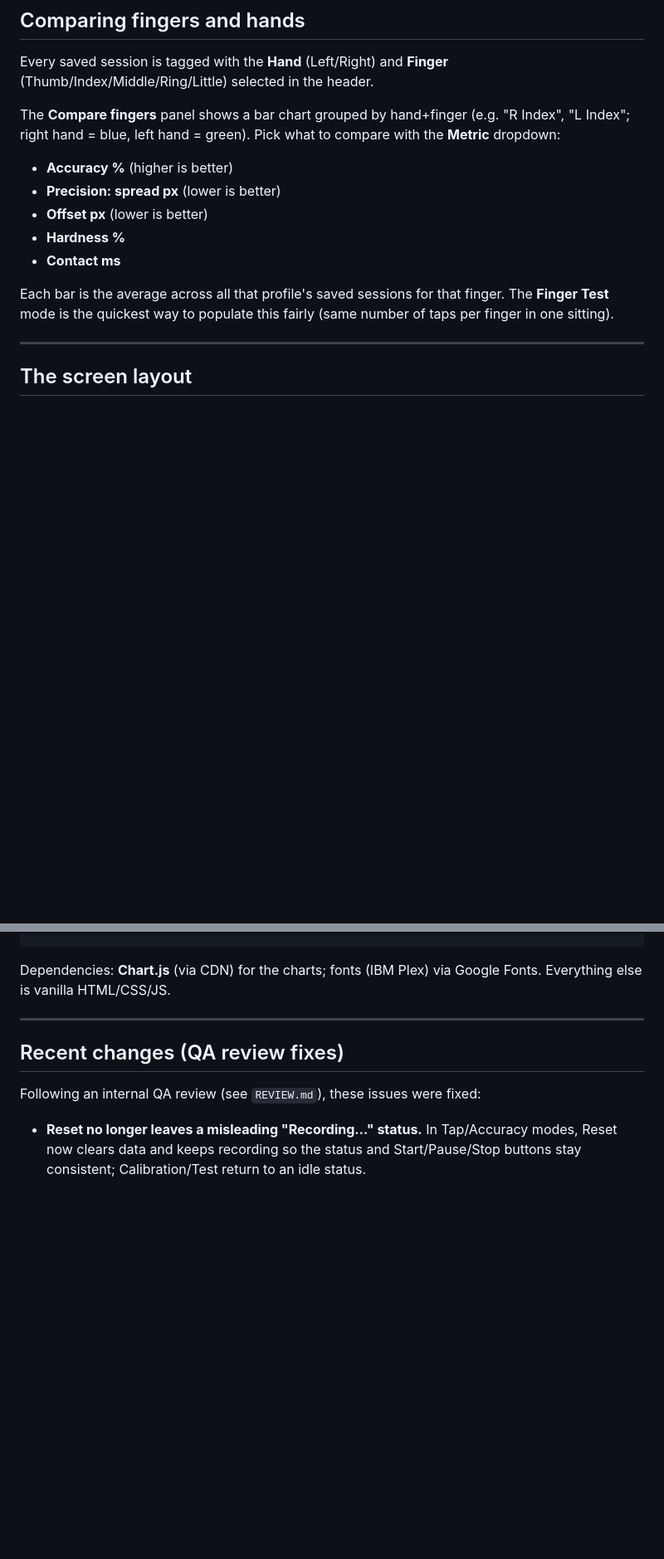
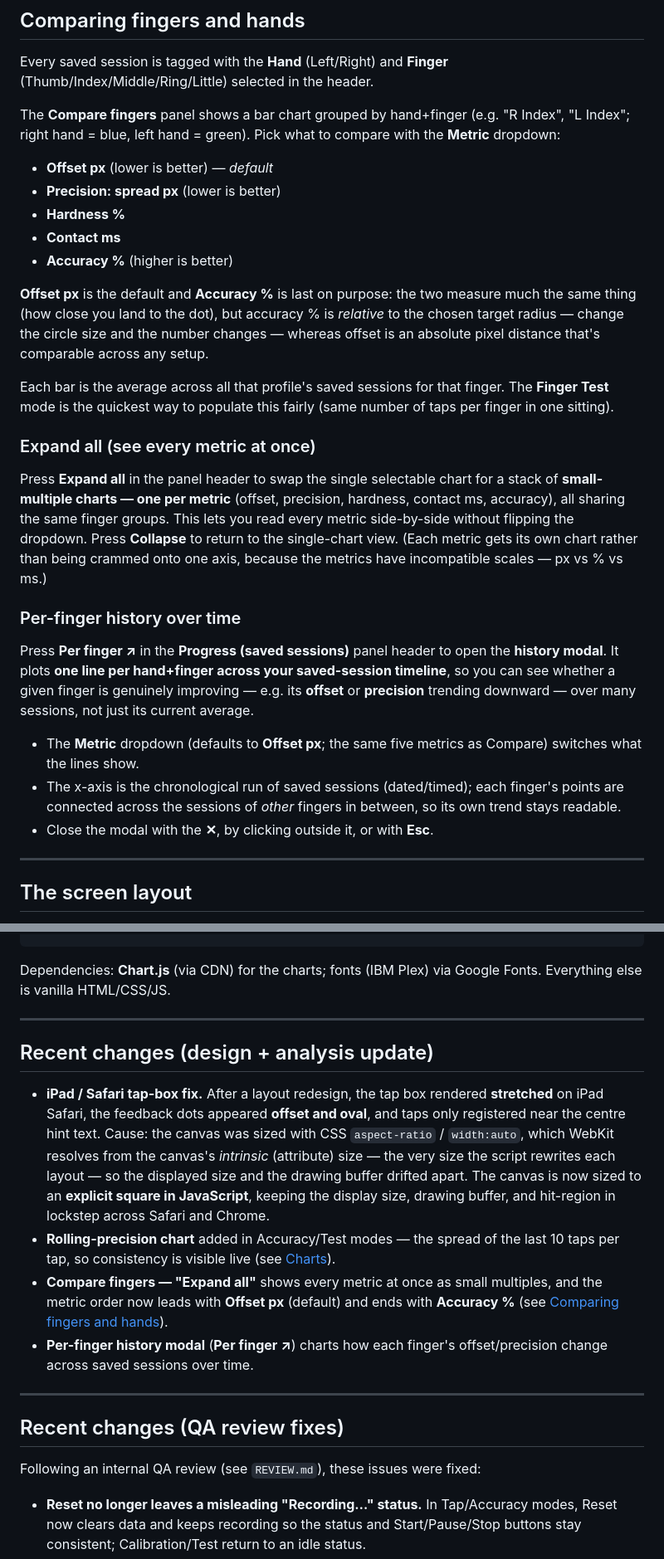
Before and after one commit to DocToime/finger-tap-trainer, a Markdown page: README.md, 2 parts joined by grey strips. Shown at 83% size. GitHub-like rendering; blank space fills up the shorter version.

Commit message:
Document iPad fix, rolling precision, compare expand, and per-finger history
Co-Authored-By: Claude Opus 4.8 <noreply@anthropic.com>
Claude-Session: https://claude.ai/code/session_01FcDLWk49GCCiyoGiXsx2ML

```diff
--- a/README.md
+++ b/README.md
@@ -141,13 +141,25 @@ Every saved session is tagged with the **Hand** (Left/Right) and **Finger** (Thu
 
 The **Compare fingers** panel shows a bar chart grouped by hand+finger (e.g. "R Index", "L Index"; right hand = blue, left hand = green). Pick what to compare with the **Metric** dropdown:
 
-- **Accuracy %** (higher is better)
+- **Offset px** (lower is better) — *default*
 - **Precision: spread px** (lower is better)
-- **Offset px** (lower is better)
 - **Hardness %**
 - **Contact ms**
+- **Accuracy %** (higher is better)
+
+**Offset px** is the default and **Accuracy %** is last on purpose: the two measure much the same thing (how close you land to the dot), but accuracy % is *relative* to the chosen target radius — change the circle size and the number changes — whereas offset is an absolute pixel distance that's comparable across any setup.
 
 Each bar is the average across all that profile's saved sessions for that finger. The **Finger Test** mode is the quickest way to populate this fairly (same number of taps per finger in one sitting).
+
+### Expand all (see every metric at once)
+Press **Expand all** in the panel header to swap the single selectable chart for a stack of **small-multiple charts — one per metric** (offset, precision, hardness, contact ms, accuracy), all sharing the same finger groups. This lets you read every metric side-by-side without flipping the dropdown. Press **Collapse** to return to the single-chart view. (Each metric gets its own chart rather than being crammed onto one axis, because the metrics have incompatible scales — px vs % vs ms.)
+
+### Per-finger history over time
+Press **Per finger ↗** in the **Progress (saved sessions)** panel header to open the **history modal**. It plots **one line per hand+finger across your saved-session timeline**, so you can see whether a given finger is genuinely improving — e.g. its **offset** or **precision** trending downward — over many sessions, not just its current average.
+
+- The **Metric** dropdown (defaults to **Offset px**; the same five metrics as Compare) switches what the lines show.
+- The x-axis is the chronological run of saved sessions (dated/timed); each finger's points are connected across the sessions of *other* fingers in between, so its own trend stays readable.
+- Close the modal with the **✕**, by clicking outside it, or with **Esc**.
 
 ---
 
@@ -256,6 +269,15 @@ Dependencies: **Chart.js** (via CDN) for the charts; fonts (IBM Plex) via Google
 
 ---
 
+## Recent changes (design + analysis update)
+
+- **iPad / Safari tap-box fix.** After a layout redesign, the tap box rendered **stretched** on iPad Safari, the feedback dots appeared **offset and oval**, and taps only registered near the centre hint text. Cause: the canvas was sized with CSS `aspect-ratio` / `width:auto`, which WebKit resolves from the canvas's *intrinsic* (attribute) size — the very size the script rewrites each layout — so the displayed size and the drawing buffer drifted apart. The canvas is now sized to an **explicit square in JavaScript**, keeping the display size, drawing buffer, and hit-region in lockstep across Safari and Chrome.
+- **Rolling-precision chart** added in Accuracy/Test modes — the spread of the last 10 taps per tap, so consistency is visible live (see [Charts](#charts-and-visualizations)).
+- **Compare fingers — "Expand all"** shows every metric at once as small multiples, and the metric order now leads with **Offset px** (default) and ends with **Accuracy %** (see [Comparing fingers and hands](#comparing-fingers-and-hands)).
+- **Per-finger history modal** (**Per finger ↗**) charts how each finger's offset/precision change across saved sessions over time.
+
+---
+
 ## Recent changes (QA review fixes)
 
 Following an internal QA review (see `REVIEW.md`), these issues were fixed:
```
Also changed, not shown: other parts of README.md (+2 -1 lines).
